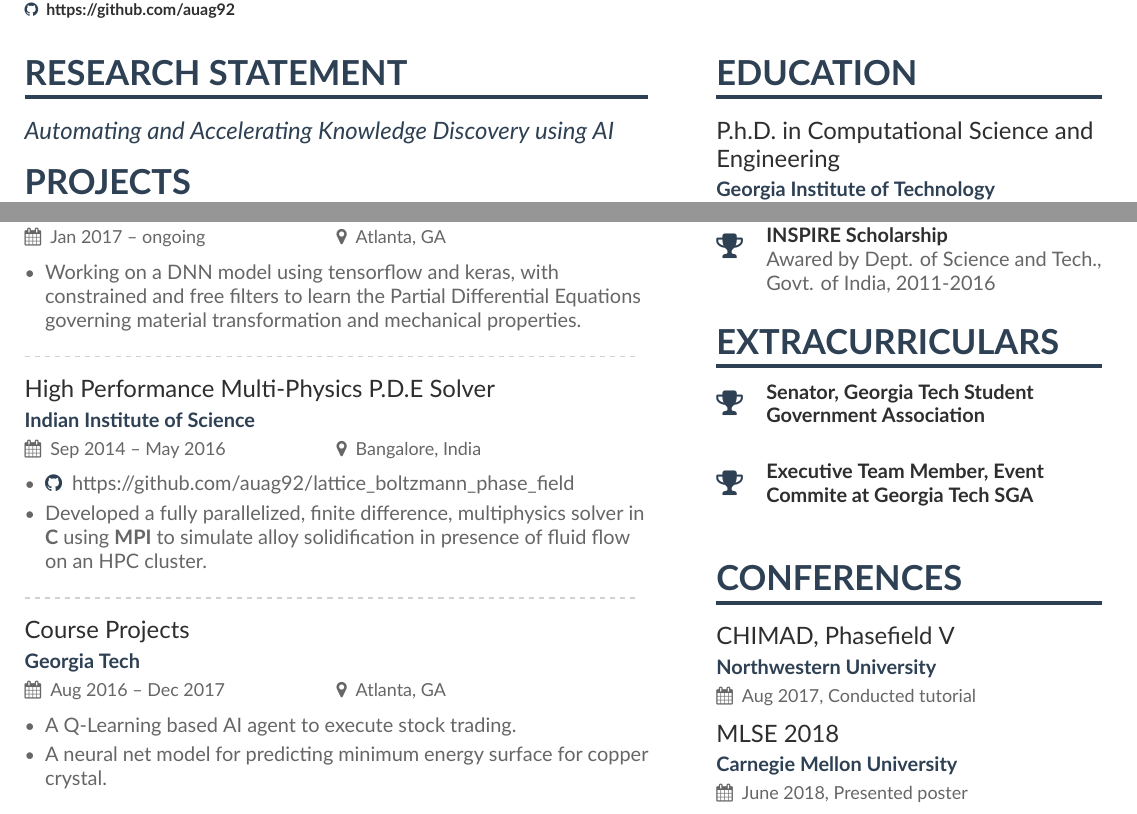
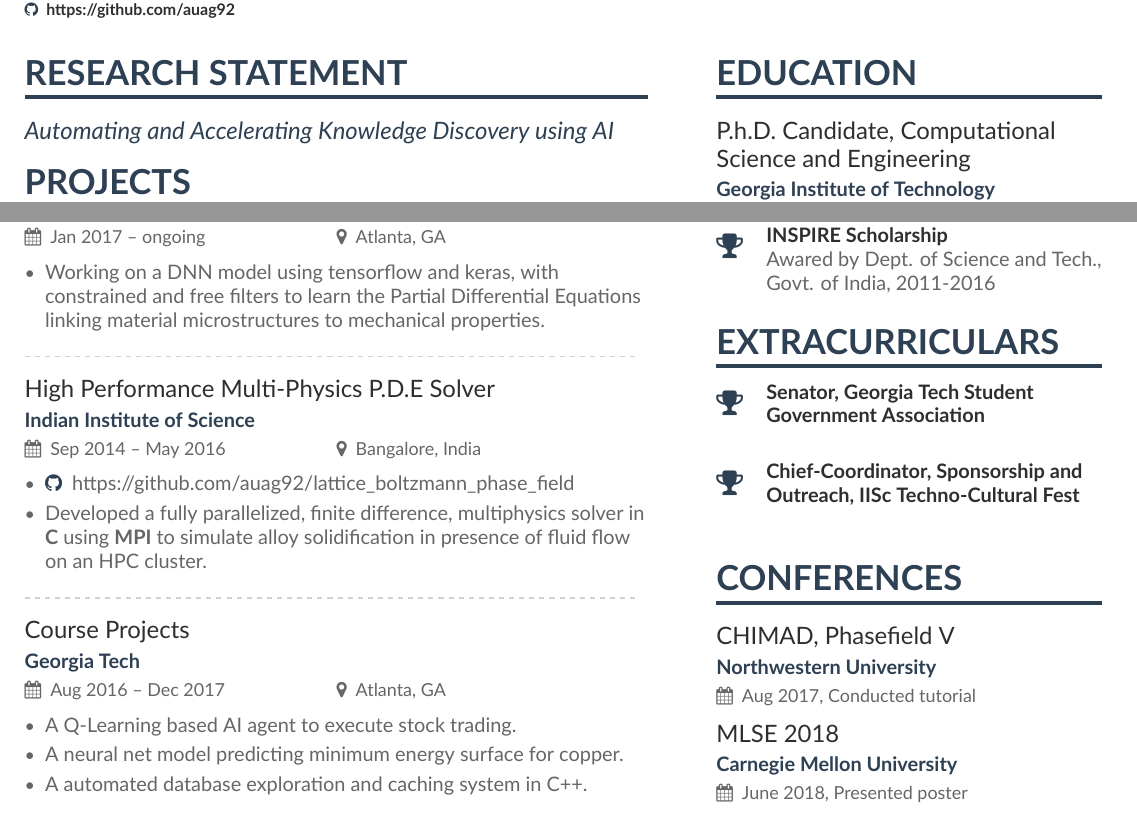
Before and after one commit to auag92/resume, a LaTeX CV (ashanker.tex, which reads ashanker-p1sidebar.tex): two parts of the page, joined at a grey line, cut so that both start at the same text. Compiled offline with XeLaTeX.

Commit message:
resume updated

```diff
--- a/ashanker-p1sidebar.tex
+++ b/ashanker-p1sidebar.tex
@@ -1,5 +1,5 @@
 \cvsection{Education}
-\cvevent{P.h.D.\ in Computational Science and Engineering}{Georgia Institute of Technology}{Aug 2016 -- June 2020}{}
+\cvevent{P.h.D.\ Candidate, Computational Science and Engineering}{Georgia Institute of Technology}{Aug 2016 -- June 2020}{}
 
 \cvevent{Master of Science}{Indian Institute of Science, Bangalore}{Aug 2015-June 2016}{First Class}
 
@@ -24,7 +24,7 @@
 
 \cvsection{Extracurriculars}
 \cvachievement{\faTrophy}{Senator, Georgia Tech Student Government Association}{}
-\cvachievement{\faTrophy}{Executive Team Member, Event Commite at Georgia Tech SGA}{}
+\cvachievement{\faTrophy}{Chief-Coordinator, Sponsorship and Outreach, IISc Techno-Cultural Fest}{}
 
 %\cvsection{Research Group}
 %\cvtag{Supervisor: Dr. Surya R. Kalidindi}
--- a/ashanker.tex
+++ b/ashanker.tex
@@ -124,8 +124,8 @@
 \cvevent{Discovering Equations using Deep Neural Networks}{Georgia Tech, National Institute of Standards and Technology}{Jan 2017 -- ongoing}{Atlanta, GA}
 \begin{itemize}
 \item Working on a DNN model using tensorflow and keras, with constrained and
-free filters to learn the Partial Differential Equations governing material
-transformation and mechanical properties.
+free filters to learn the Partial Differential Equations linking material
+microstructures to mechanical properties.
 \end{itemize}
 \divider
 
@@ -141,7 +141,8 @@
 \cvevent{Course Projects}{Georgia Tech}{Aug 2016 -- Dec 2017}{Atlanta, GA}
 \begin{itemize}
 \item A Q-Learning based AI agent to execute stock trading.
-\item A neural net model for predicting minimum energy surface for copper crystal.
+\item A neural net model predicting minimum energy surface for copper.
+\item A automated database exploration and caching system in C++.
 \end{itemize}
 
 % \cvevent{Gas Turbines Failure Analysis}{John F. Welch Technology Center, General Electric Co.}{May 2014 -- Sep 2014}{Bangalore, India}
```
Also changed, not shown: ashanker.bbl (added), ashanker.pdf (added), 12 other files.
